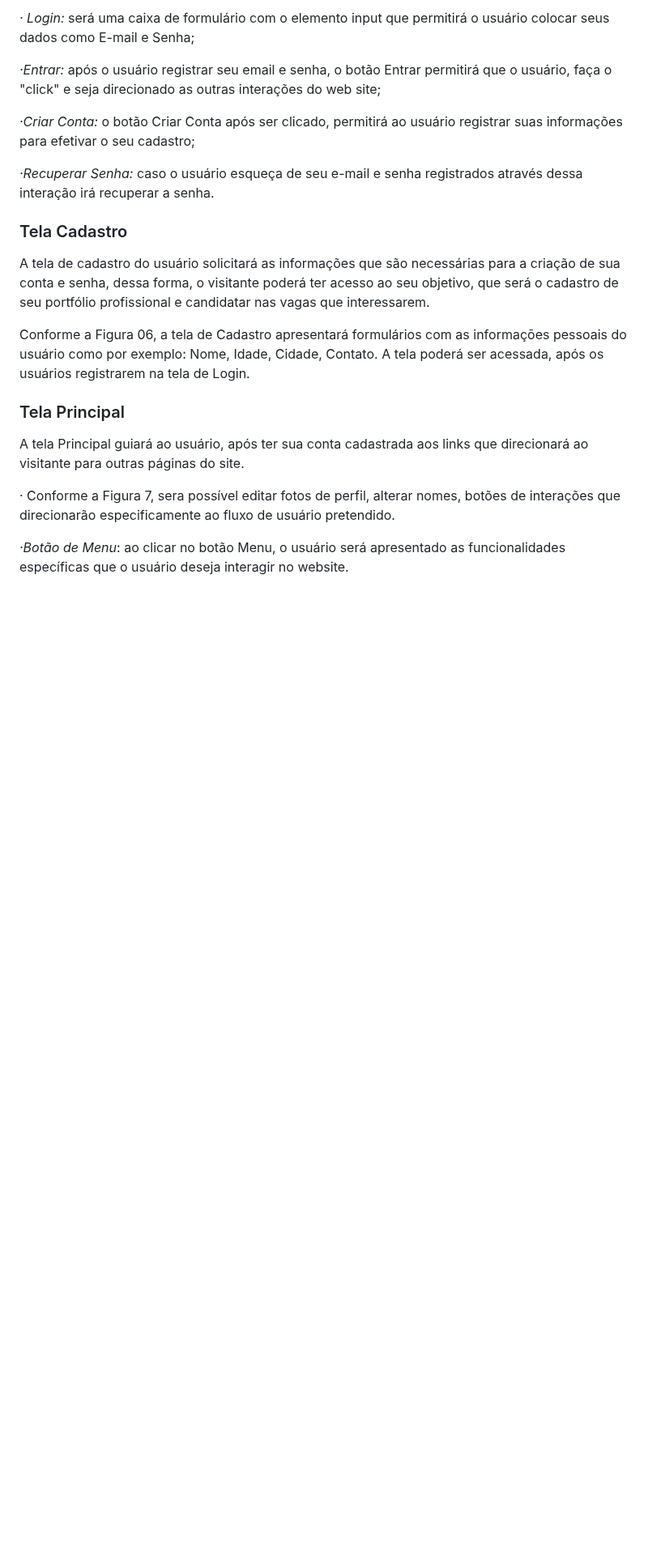
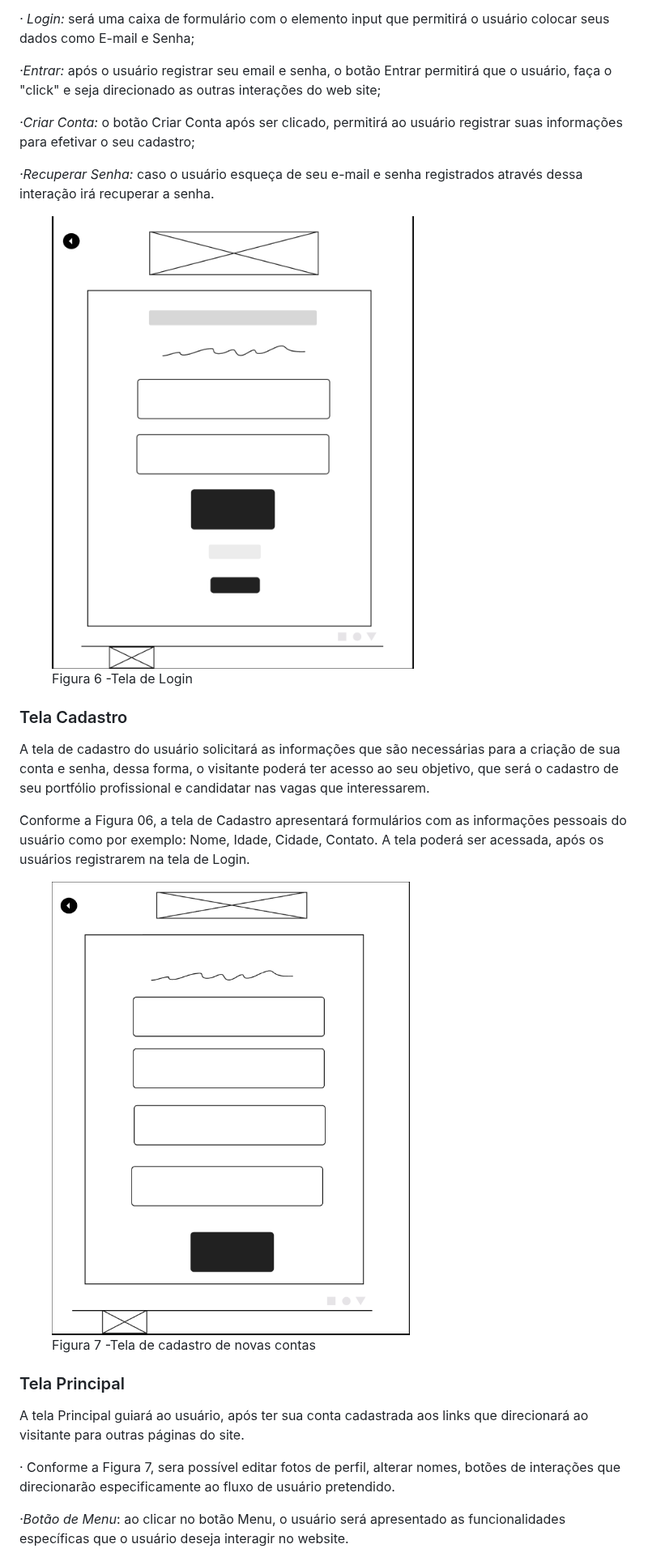
Before and after one commit to ICEI-PUC-Minas-PMV-ADS/pmv-ads-2024-1-e1-proj-web-t1-pmv-ads-2024-1-e1-eventracker, a Markdown page: documentos/04-Projeto de Interface.md, the part around one of its changes. Shown at 81% size. Drawn GitHub-style; blank space fills up the shorter version.

Commit message:
Update 04-Projeto de Interface.md
Adicionada as imagens do protótipo de interface geral e o detalhamento por tela.

```diff
--- a/documentos/04-Projeto de Interface.md
+++ b/documentos/04-Projeto de Interface.md
@@ -36,6 +42,9 @@ Figura 1 - Fluxograma de usuário
 
  <em>·Recuperar Senha:</em> caso o usuário esqueça de seu e-mail e senha registrados  através dessa interação irá recuperar a senha.
 
+ <figure>
+  <img src="img/login.png"> <figcaption>Figura 6 -Tela de Login </figcaption>
+</figure>
 
  ### Tela Cadastro
 
@@ -44,6 +53,9 @@ A tela de cadastro do usuário solicitará as informações que são necessária
  Conforme a Figura 06, a tela de Cadastro apresentará  formulários com as informaçōes pessoais do usuário como por exemplo: Nome, Idade, Cidade, Contato.
  A tela poderá ser acessada, após os usuários registrarem na tela de Login.
 
+<figure>
+  <img src="img/criarconta.png"> <figcaption>Figura 7 -Tela de cadastro de novas contas </figcaption>
+</figure>
 
 ### Tela Principal
  A tela Principal guiará ao usuário, após ter sua conta cadastrada aos links que direcionará ao visitante para outras páginas do site.
```
Also changed, not shown: other parts of documentos/04-Projeto de Interface.md (+24 -4 lines).
